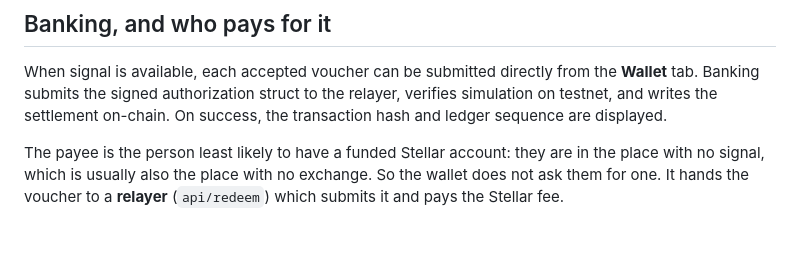
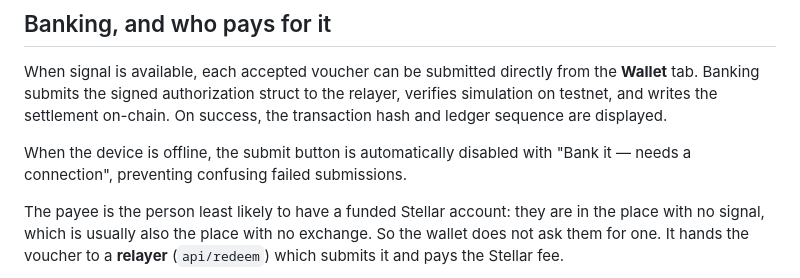
Before and after one commit to lastmile-protocol/lastmile-app, a Markdown page: README.md, the part around the change. Rendered like a GitHub page; blank space fills up the shorter version.

Commit message:
README: document offline banking button state
Documents in README.md that when a device is offline, the banking submit button
is disabled with an explicit explanation ('Bank it — needs a connection') rather
than attempting a failing network request.

```diff
--- a/README.md
+++ b/README.md
@@ -129,6 +129,9 @@ the **Wallet** tab. Banking submits the signed authorization struct to the relay
 verifies simulation on testnet, and writes the settlement on-chain. On success,
 the transaction hash and ledger sequence are displayed.
 
+When the device is offline, the submit button is automatically disabled with
+"Bank it — needs a connection", preventing confusing failed submissions.
+
 The payee is the person least likely to have a funded Stellar account: they are
 in the place with no signal, which is usually also the place with no exchange.
 So the wallet does not ask them for one. It hands the voucher to a **relayer**
```
